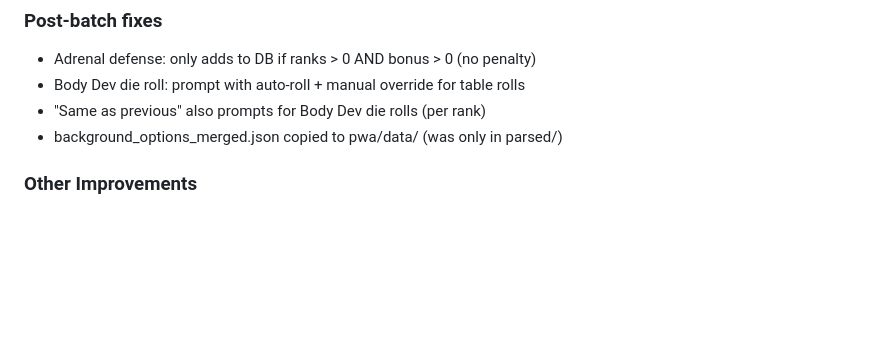
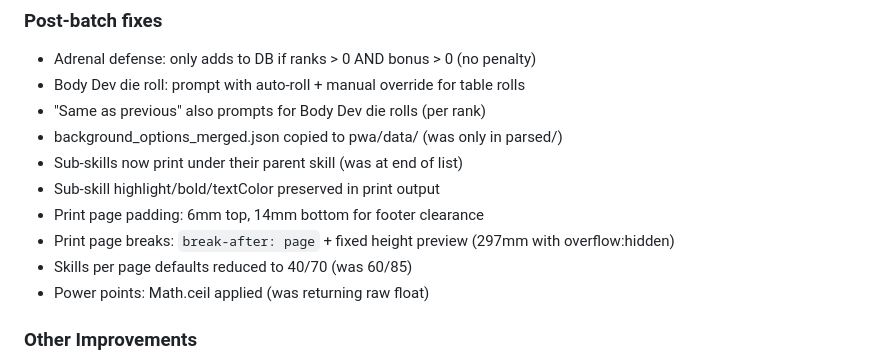
Before and after one commit to Anti-StreSs/Rolemaster, a Markdown page: CHECKPOINT.md, the part around the change. Rendered like a GitHub page; blank space fills up the shorter version.

Commit message:
Update CHECKPOINT.md with all session 2026-03-22 fixes
Co-Authored-By: Claude <noreply@anthropic.com>

```diff
--- a/CHECKPOINT.md
+++ b/CHECKPOINT.md
@@ -183,6 +183,12 @@ Session 2026-03-21/22 (Phase 4d-4e) implements Batches 6-16: sub-skill editing,
 - Body Dev die roll: prompt with auto-roll + manual override for table rolls
 - "Same as previous" also prompts for Body Dev die rolls (per rank)
 - background_options_merged.json copied to pwa/data/ (was only in parsed/)
+- Sub-skills now print under their parent skill (was at end of list)
+- Sub-skill highlight/bold/textColor preserved in print output
+- Print page padding: 6mm top, 14mm bottom for footer clearance
+- Print page breaks: `break-after: page` + fixed height preview (297mm with overflow:hidden)
+- Skills per page defaults reduced to 40/70 (was 60/85)
+- Power points: Math.ceil applied (was returning raw float)
 
 ### Other Improvements
 - Perception Générale added as parent skill (Vue/Ouïe/Odorat/Toucher/Goût)
```
